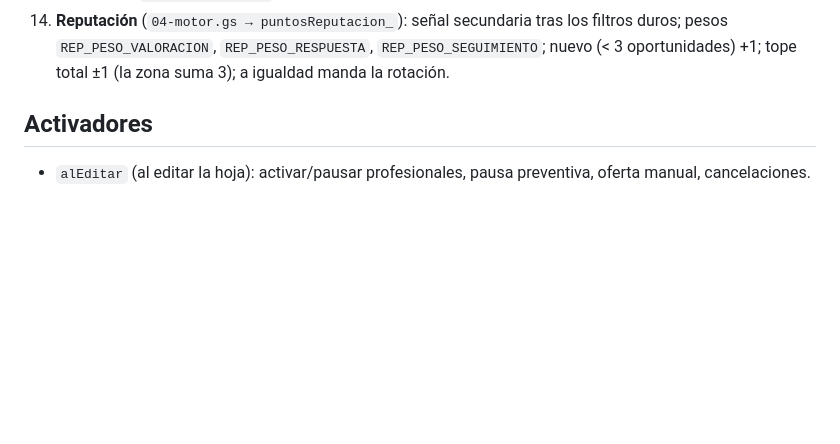
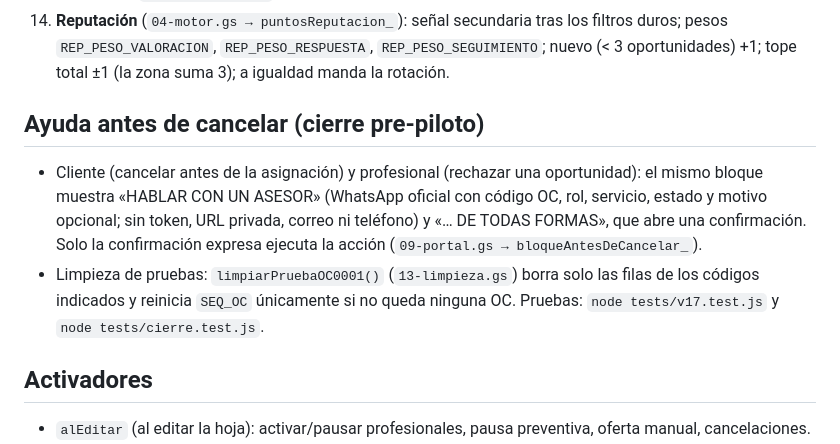
Before and after one commit to stymaster182-ship-it/oficiocerca, a Markdown page: backend/README.md, the part around the change. Drawn GitHub-style; blank space fills up the shorter version.

Commit message:
Cierre pre-piloto: README backend

```diff
--- a/backend/README.md
+++ b/backend/README.md
@@ -56,6 +56,14 @@ El código está en `backend/apps-script/src/*.gs` y se une en `backend/apps-scr
    Si el profesional no registra el acuerdo en `SEG_ACUERDO_DIAS` (3) días, se le recuerda con el mismo ciclo.
 14. **Reputación** (`04-motor.gs → puntosReputacion_`): señal secundaria tras los filtros duros; pesos `REP_PESO_VALORACION`,
    `REP_PESO_RESPUESTA`, `REP_PESO_SEGUIMIENTO`; nuevo (< 3 oportunidades) +1; tope total ±1 (la zona suma 3); a igualdad manda la rotación.
+
+## Ayuda antes de cancelar (cierre pre-piloto)
+
+- Cliente (cancelar antes de la asignación) y profesional (rechazar una oportunidad): el mismo bloque muestra «HABLAR CON UN ASESOR»
+  (WhatsApp oficial con código OC, rol, servicio, estado y motivo opcional; sin token, URL privada, correo ni teléfono) y
+  «… DE TODAS FORMAS», que abre una confirmación. Solo la confirmación expresa ejecuta la acción (`09-portal.gs → bloqueAntesDeCancelar_`).
+- Limpieza de pruebas: `limpiarPruebaOC0001()` (`13-limpieza.gs`) borra solo las filas de los códigos indicados y reinicia `SEQ_OC`
+  únicamente si no queda ninguna OC. Pruebas: `node tests/v17.test.js` y `node tests/cierre.test.js`.
 
 ## Activadores
 
```
